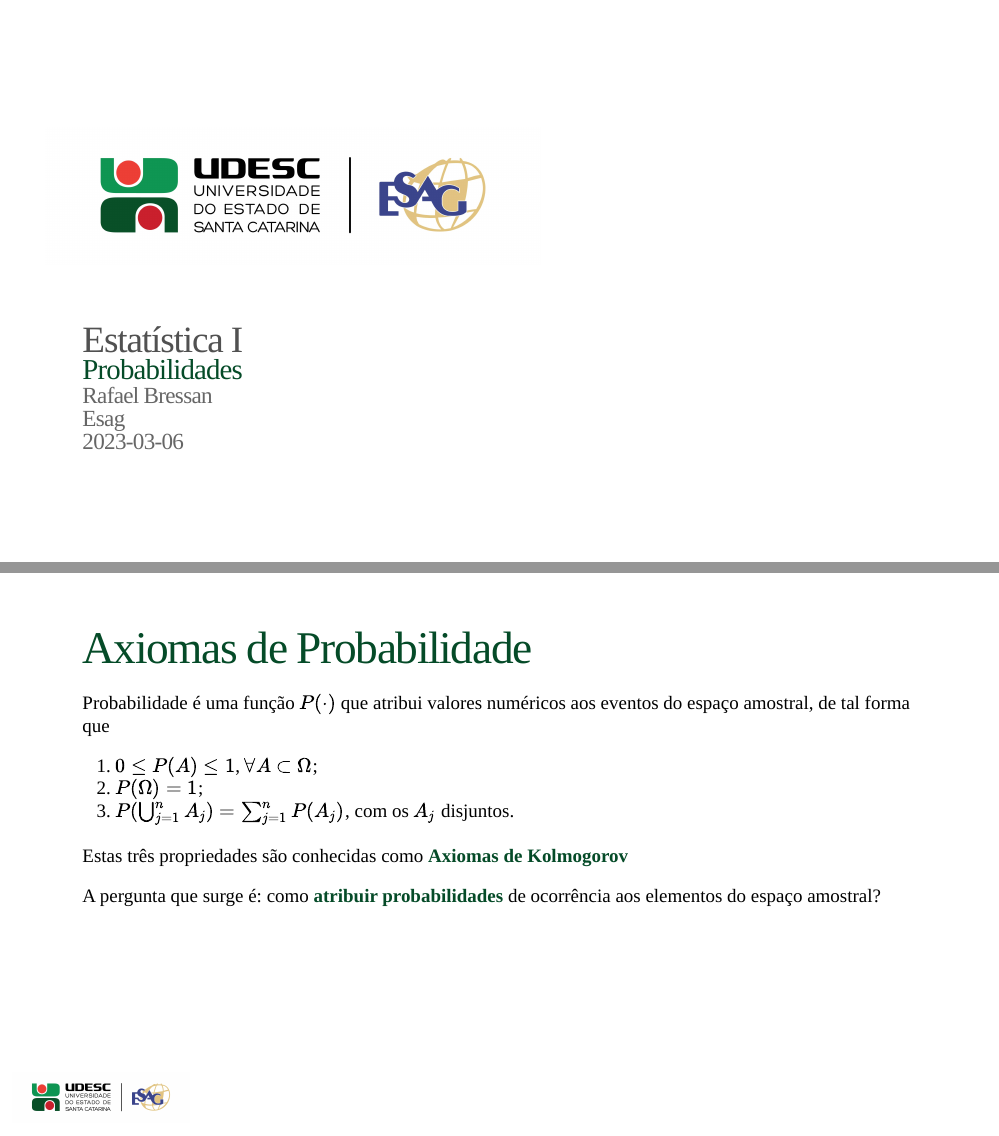
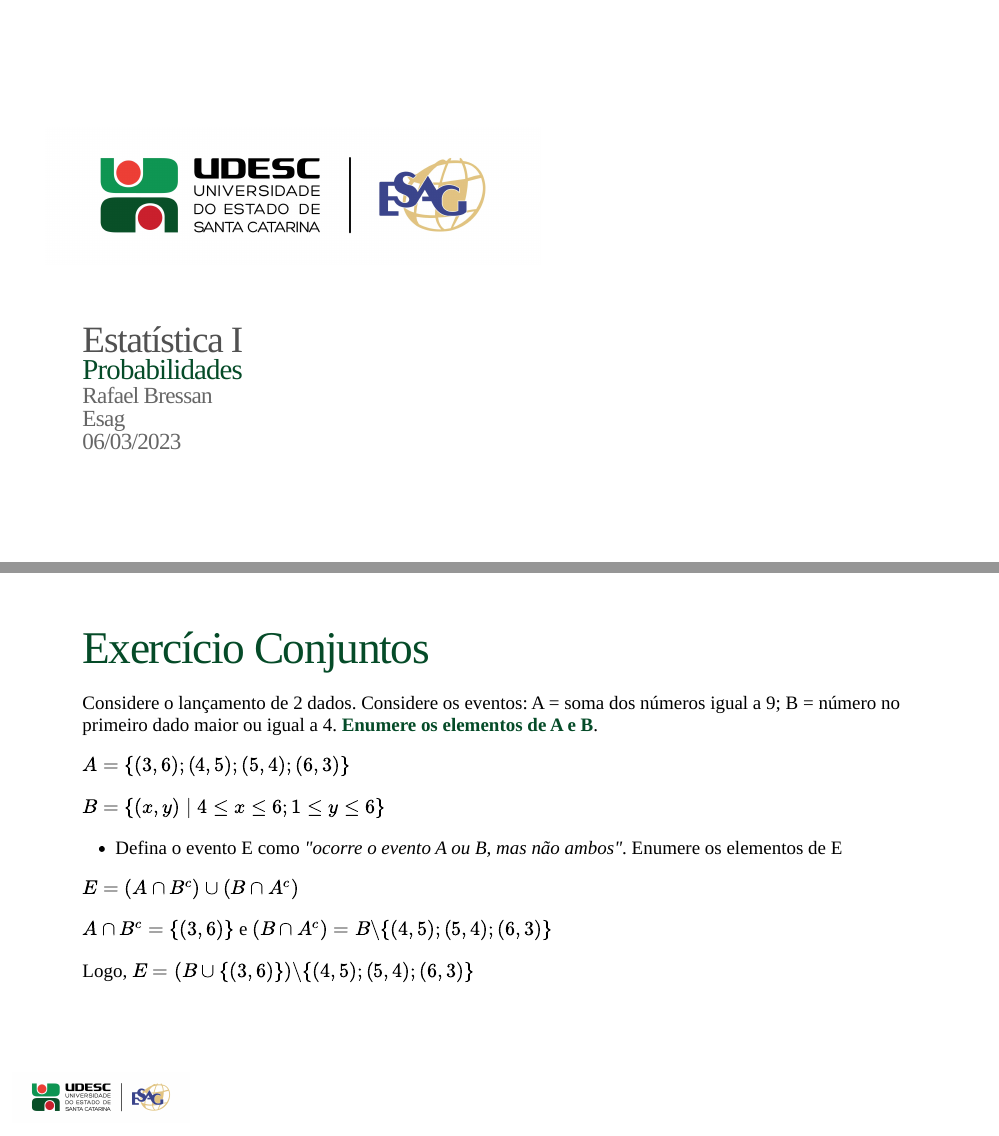
Before and after one commit to rfbressan/estatistica1_slides, an R Markdown document (lectures/01-Probabilidade/012_probabilidades.Rmd): pages 1 and 11 of 30 before the commit and pages 1 and 11 of 31 after it, joined at a grey line. Rendered offline with R 4.5, knitr and Pandoc, with nearby package versions; the slides are laid out offline by our stand-in for remark.js, each with all of its steps uncovered, in fonts that may differ from those the slides ask for, and without slide numbers, shadows or browser add-ons; code that draws random numbers runs with fixed seeds of ours; some code elsewhere in the file could not run offline.

Commit message:
fix: exercicio conjuntos

```diff
--- a/lectures/01-Probabilidade/012_probabilidades.Rmd
+++ b/lectures/01-Probabilidade/012_probabilidades.Rmd
@@ -2,7 +2,7 @@
 title: "Estatística I"
 subtitle: "Probabilidades"
 author: "Rafael Bressan"
-date: "Esag </br> `r Sys.Date()`"
+date: "Esag </br> 06/03/2023"
 output:
   xaringan::moon_reader:
     lib_dir: libs
@@ -233,6 +233,29 @@ plt
 - $S\backslash(A\cup B)$ ? (mesmo que $(A\cup B)^c$)
 ]
 
+---
+
+# Exercício Conjuntos
+
+Considere o lançamento de 2 dados. Considere os eventos: A = soma dos números igual a 9; B = número no primeiro dado maior ou igual a 4. **Enumere os elementos de A e B**.
+
+--
+
+$A=\{(3,6); (4,5); (5,4); (6,3)\}$
+
+$B=\{(x,y)\mid 4\leq x\leq 6; 1\leq y\leq 6\}$
+
+--
+
+- Defina o evento E como _"ocorre o evento A ou B, mas não ambos"_. Enumere os elementos de E
+
+--
+
+$E=(A\cap B^c)\cup (B \cap A^c)$
+
+$A\cap B^c=\{(3,6)\}$ e $(B \cap A^c)=B\backslash\{(4,5); (5,4); (6,3)\}$
+
+Logo, $E=(B\cup \{(3,6)\})\backslash\{(4,5); (5,4); (6,3)\}$
 ---
 
 # Axiomas de Probabilidade
```
Also changed, not shown: lectures/01-Probabilidade/012_probabilidades.html, 1 other file.
